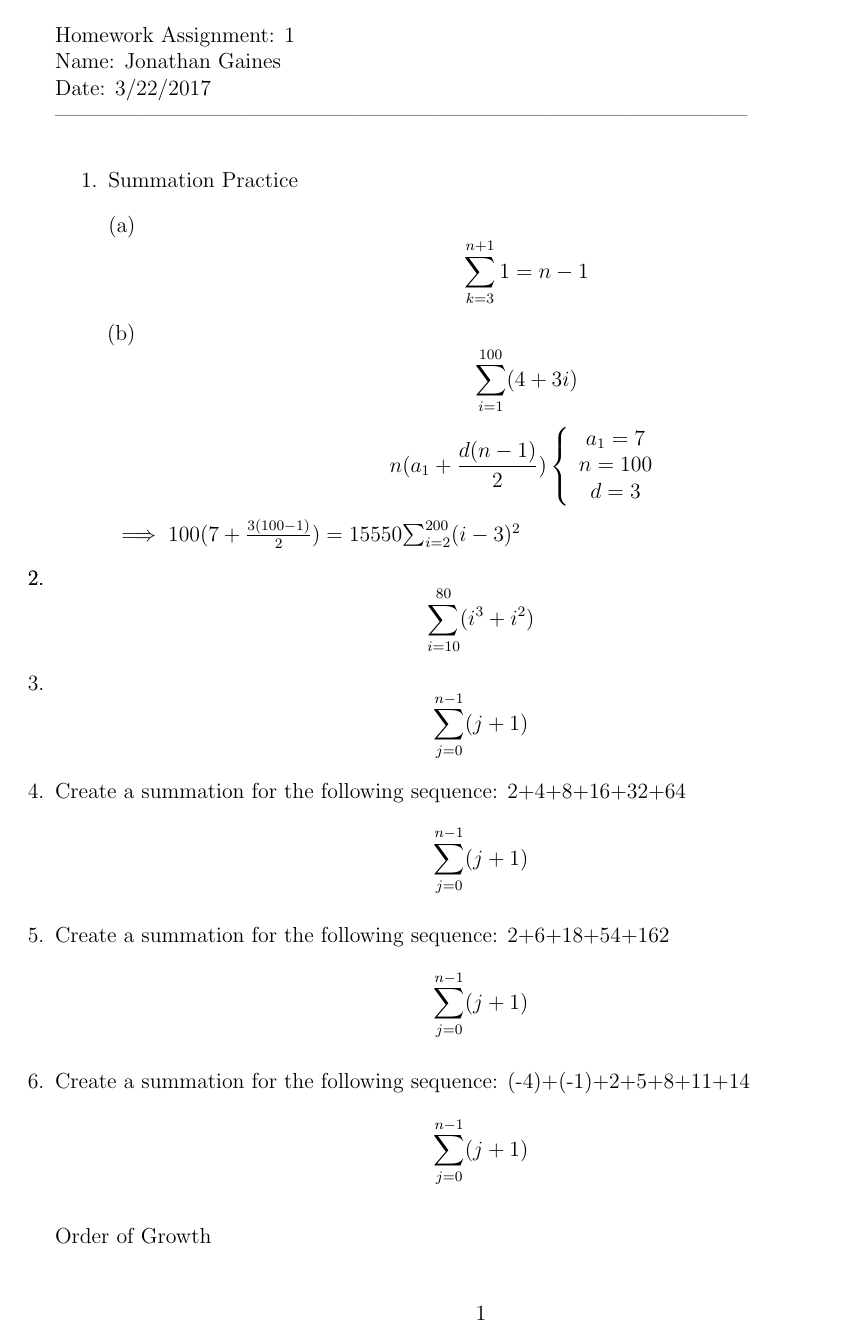
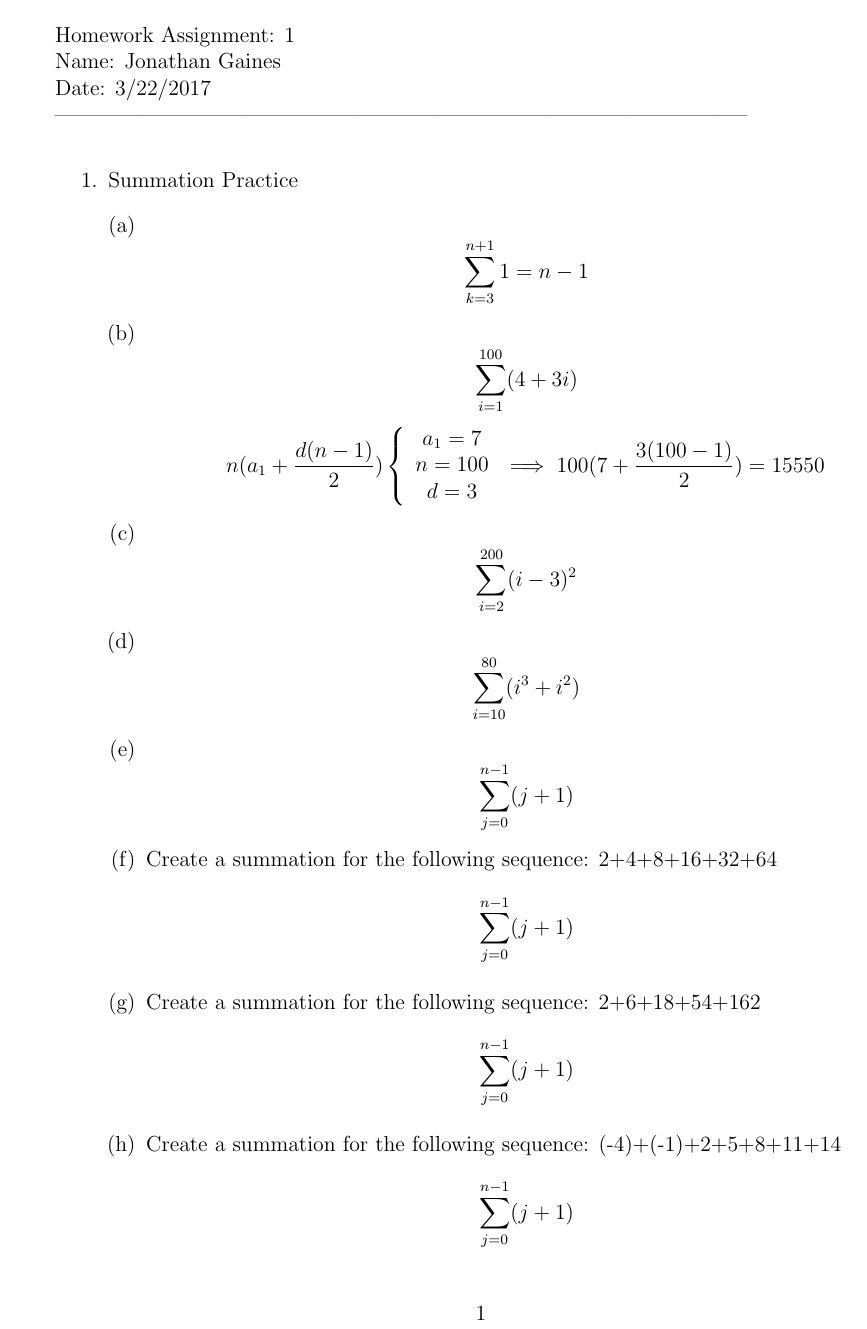
Before and after one commit to MitchGaines/CS2223, a LaTeX document (hwk1/hwk1.tex): page 1 of 2. The pictures show the PDF file hwk1/hwk1.pdf that the author committed with the source.

Commit message:
reformatting

```diff
--- a/hwk1/hwk1.tex
+++ b/hwk1/hwk1.tex
@@ -47,15 +47,14 @@ Date: 3/22/2017\\ --------------------------------------------------------------
 					\item $$\sum_{k=3}^{n+1} 1 = n-1 $$
 					\item $$\sum_{i=1}^{100} (4+3i)  $$
 								$$n(a_1 + \frac{d(n-1)}{2})
-									\begin{math}
 									\left\{
 										\begin{array}{2}
 											a_1 = 7\\
 											n = 100\\
 											d = 3
 										\end{array}
-									\end{math}
 									\implies 100(7 + \frac{3(100-1)}{2}) = 15550 $$
+
 					\item $$\sum_{i=2}^{200} (i-3)^{2}$$
 					\item $$\sum_{i=10}^{80} (i^{3} + i^{2})$$
 					\item $$\sum_{j=0}^{n-1} (j+1)$$
```
Also changed, not shown: hwk1/hwk1.pdf, 2 other files. Lines whose indentation alone changed are shown as unchanged.
